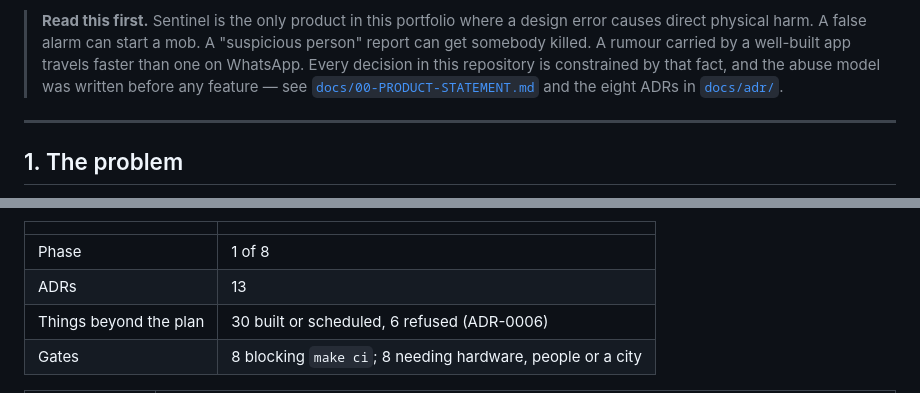
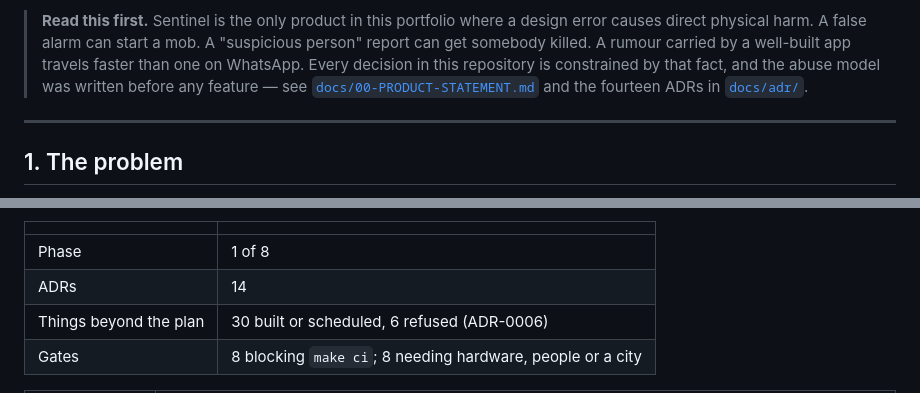
Before and after one commit to nobledeveloper01/sentinel, a Markdown page: README.md, 2 parts joined by grey strips. Rendered like a GitHub page.

```diff
--- a/README.md
+++ b/README.md
@@ -15,7 +15,7 @@ feed built on one inversion: **reach is earned, not granted.**
 > well-built app travels faster than one on WhatsApp. Every decision in this
 > repository is constrained by that fact, and the abuse model was written
 > before any feature — see [`docs/00-PRODUCT-STATEMENT.md`](docs/00-PRODUCT-STATEMENT.md)
-> and the eight ADRs in [`docs/adr/`](docs/adr/).
+> and the fourteen ADRs in [`docs/adr/`](docs/adr/).
 
 ---
 
@@ -489,7 +508,7 @@ seeing acknowledgement and nothing else; 3 console tests.**
 | | |
 |---|---|
 | Phase | 1 of 8 |
-| ADRs | 13 |
+| ADRs | 14 |
 | Things beyond the plan | 30 built or scheduled, 6 refused (ADR-0006) |
 | Gates | 8 blocking `make ci`; 8 needing hardware, people or a city |
 
```
Also changed, not shown: other parts of README.md (+21 -2 lines), CHANGELOG.md (+14 -0 lines), DESIGN.md (+3 -3 lines), docs/adr/0014-randomness-comes-from-the-platform-or-the-app-does-not-start.md (added, +65 -0 lines), docs/screenshots/01-before-anything-else.png (added), docs/screenshots/02-settings.png (added), docs/screenshots/03-tonight.png (added), docs/screenshots/04-my-circle.png (added), docs/screenshots/05-near-you-no-fix.png (added), 9 other files.
